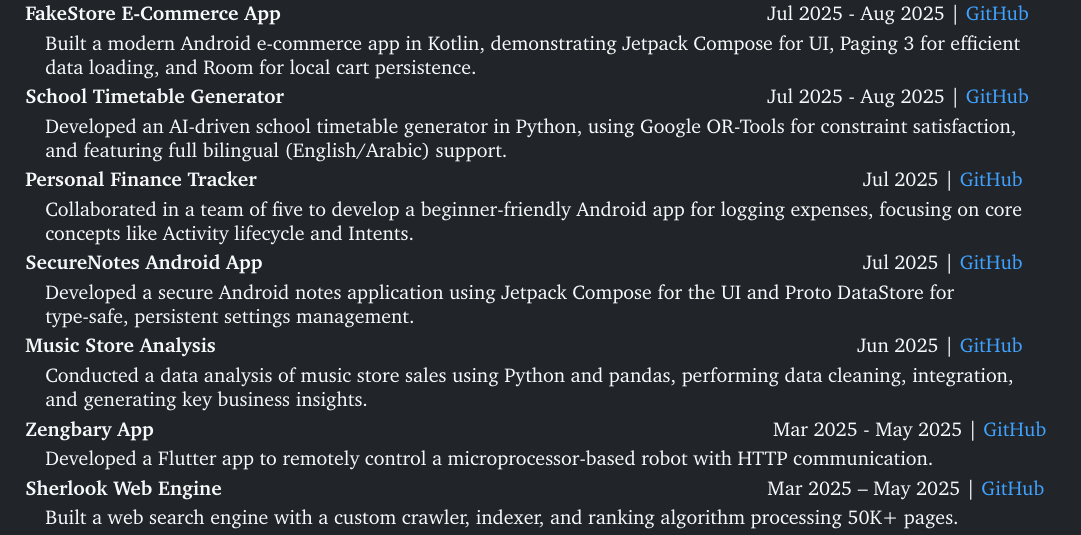
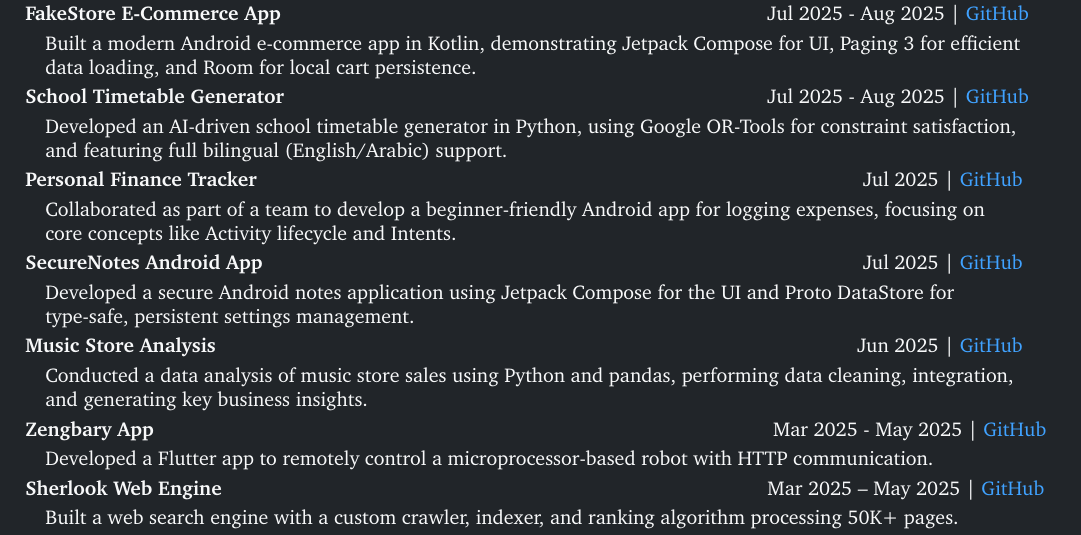
Before and after one commit to KarimmYasser/resume-latex, a LaTeX CV (resume-dark.tex): part of page 2 of 3, cut so that both start at the same text. Compiled offline with pdfLaTeX.

Commit message:
fix: Clarify team collaboration description in resume project section

```diff
--- a/resume-dark.tex
+++ b/resume-dark.tex
@@ -546,7 +546,7 @@ Developed an AI-driven school timetable generator in Python, using Google OR-Too
 
 \begin{onecolentry}
 \begin{highlights}
-Collaborated in a team of five to develop a beginner-friendly Android app for logging expenses, focusing on core concepts like Activity lifecycle and Intents.
+Collaborated as part of a team to develop a beginner-friendly Android app for logging expenses, focusing on core concepts like Activity lifecycle and Intents.
 \end{highlights}
 \end{onecolentry}
 \end{samepage}
```
Also changed, not shown: resume.tex (+1 -1 lines).
